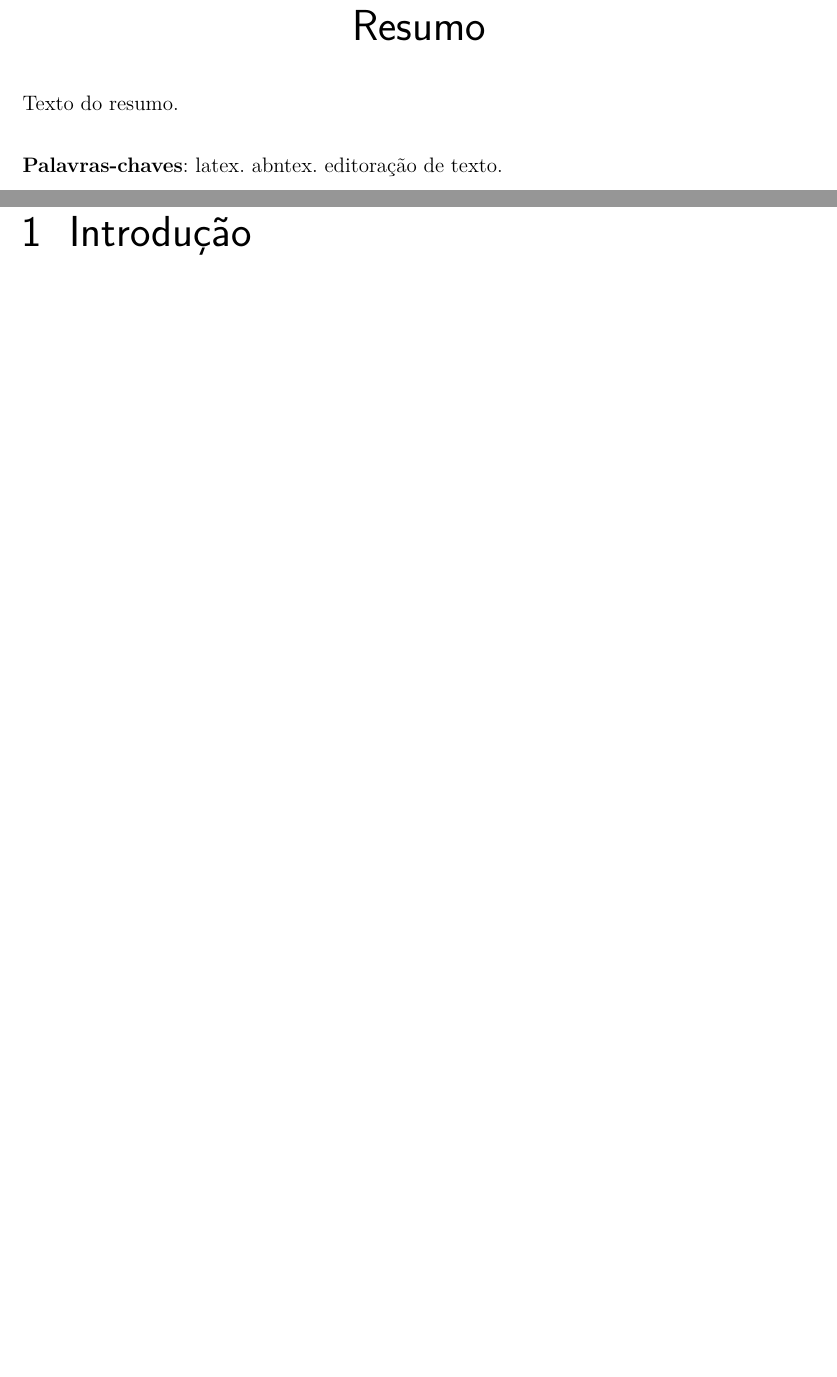
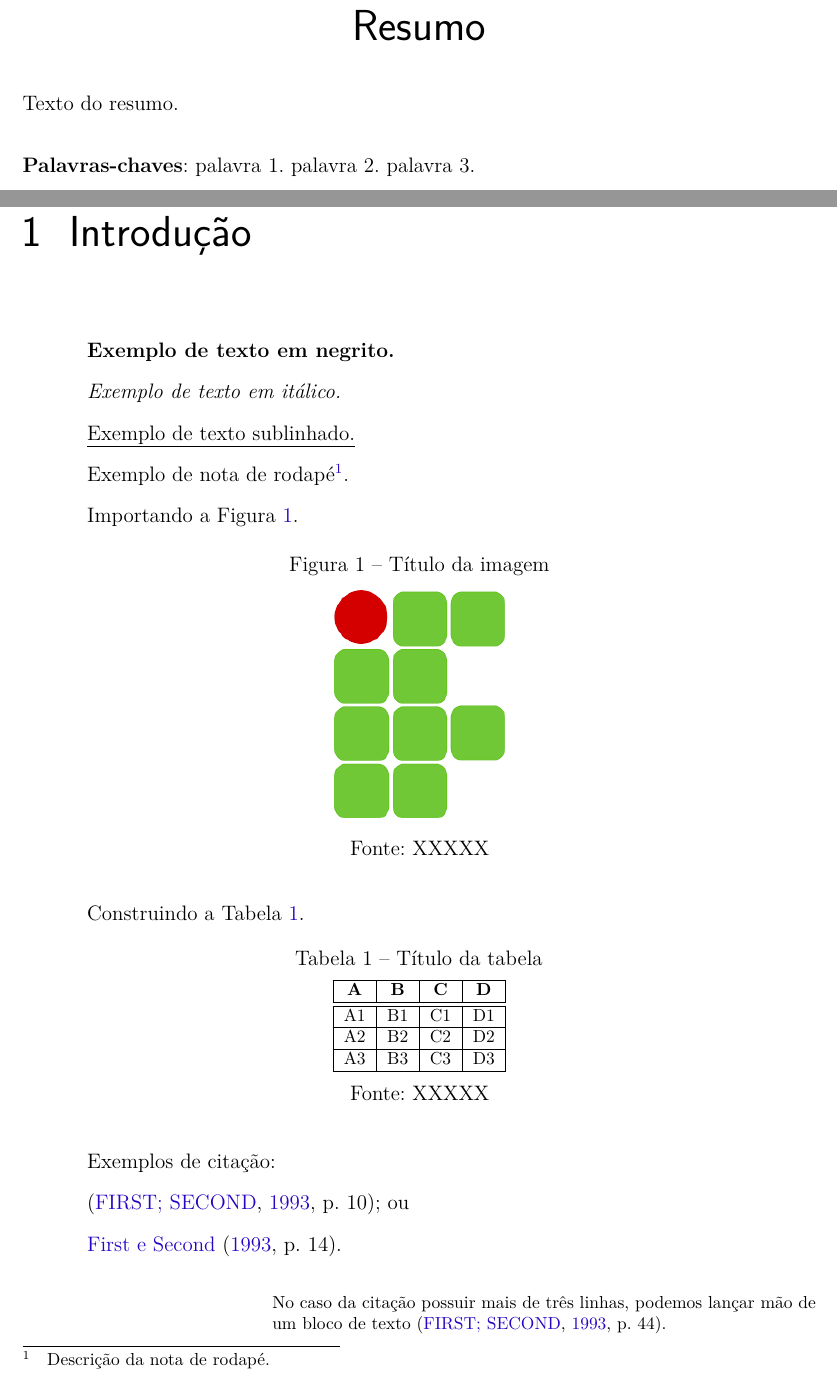
Before and after one commit to diegosilveiracn/tcc, a LaTeX thesis (monografia/principal.tex): two parts of pages 6 and 13 of 23 before the commit and two parts of pages 6 and 12 of 23 after it, joined at a grey line, cut so that both start at the same text, the shorter picture padded with empty space. Compiled offline with pdfLaTeX.

Commit message:
Incluindo exemplos de comandos.

```diff
--- a/monografia/principal.tex
+++ b/monografia/principal.tex
@@ -100,15 +100,15 @@
 \autor{Nome do autor}
 \local{Cidade -- UF}
 \data{Mês, ano}
-\orientador{Lauro César Araujo}
-\coorientador{Equipe \abnTeX}
+\orientador{Nome do orientador}
+\coorientador{Nome do coorientador}
 \instituicao{%
   Instituto Federal de Educação, Ciência e Tecnologia do Rio Grande do Norte
   \par
   Curso XXXXXXXX
   \par
-  Campus Natal -- Zona Norte}
-\tipotrabalho{Monografia}
+  Campus XXXXXXXX}
+\tipotrabalho{monografia}
 % O preambulo deve conter o tipo do trabalho, o objetivo,
 % o nome da instituição e a área de concentração
 \preambulo{Trabalho de Conclusão de Curso apresentado à banca examinadora como requisito parcial a obten\c cão do título de XXXXXXX pelo Instituto Federal de Educa\c cão, Ciência e Tecnologia do Rio Grande do Norte.}
@@ -253,7 +253,7 @@ Texto do agradecimentos.
 
  Texto do resumo.
 
- \textbf{Palavras-chaves}: latex. abntex. editoração de texto.
+ \textbf{Palavras-chaves}: palavra 1. palavra 2. palavra 3.
 \end{resumo}
 
 % resumo em inglês
@@ -326,6 +325,55 @@ Texto do agradecimentos.
 % ----------------------------------------------------------
 \chapter[Introdução]{Introdução}
 % ----------------------------------------------------------
+
+\textbf{Exemplo de texto em negrito.}
+
+\textit{Exemplo de texto em itálico.}
+
+\underline{Exemplo de texto sublinhado.}
+
+Exemplo de nota de rodapé\footnote{Descri\c cão da nota de rodapé.}.
+
+Importando a Figura~\ref{fig:imagem}.
+
+\begin{figure}[htb]
+   \centering
+   \label{fig:imagem}
+   \caption{Título da imagem}
+   \includegraphics[scale=0.5]{imagens/if}
+   \legend{Fonte: XXXXX}
+\end{figure}
+
+Construindo a Tabela~\ref{tab:tabela}.
+
+\begin{table}[htb]
+\center
+\footnotesize
+\label{tab:tabela}
+\caption{Título da tabela}
+\begin{tabular} {|c|c|c|c|} % para definir o tamanho usar p{1.4cm}, por exemplo.
+  \hline
+   \textbf{A} & \textbf{B}  & \textbf{C}  & \textbf{D}  \\
+    \hline \hline
+    	A1 & B1 & C1& D1\\
+   \hline
+       	A2 & B2 & C2 & D2\\
+   \hline
+    	A3 & B3 & C3 & D3\\
+   \hline
+\end{tabular}
+   \legend{Fonte: XXXXX}
+\end{table}
+
+Exemplos de cita\c cão:
+
+\cite[p. 10]{author2020}; ou
+
+\citeonline[p. 14]{author2020}.
+
+\begin{citacao}
+No caso da cita\c cão possuir mais de três linhas, podemos lan\c car mão de um bloco de texto \cite[p. 44]{author2020}.
+\end{citacao}
 
 \section{Problemática}
 
```
Also changed, not shown: monografia/referencias.bib (+4 -4 lines), monografia/principal.pdf, monografia/principal.tex (23 more changed lines), 2 other files.
